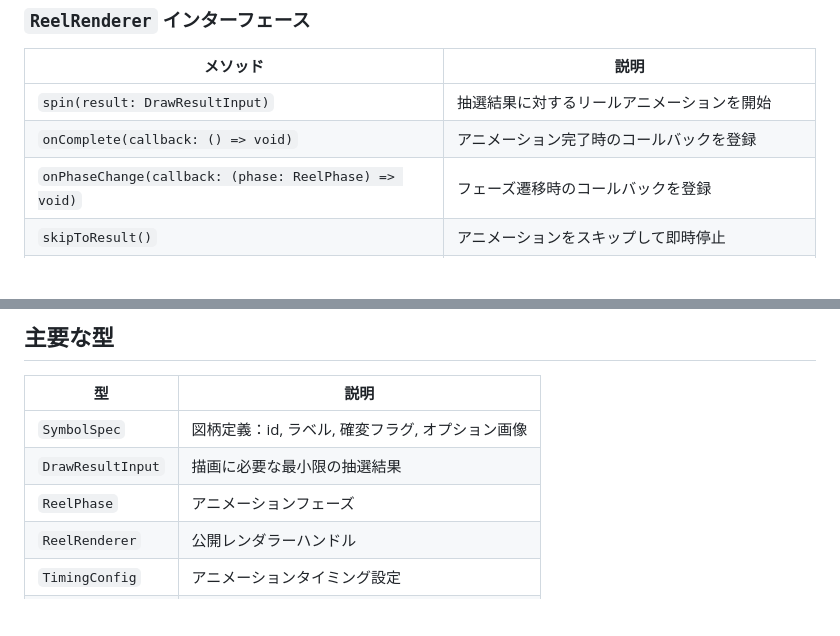
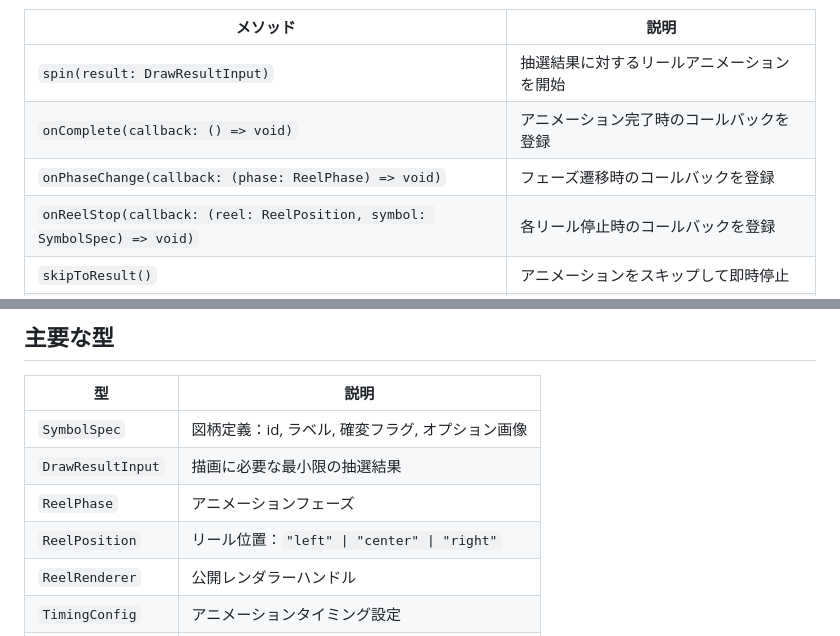
Before and after one commit to nacal/pachinko, a Markdown page: packages/rendering/README.ja.md, 2 parts joined by grey strips. GitHub-like rendering; blank space fills up the shorter version.

Commit message:
docs(rendering): add onReelStop and ReelPosition to READMEs
Co-Authored-By: Claude Opus 4.6 <noreply@anthropic.com>

```diff
--- a/packages/rendering/README.ja.md
+++ b/packages/rendering/README.ja.md
@@ -112,6 +112,7 @@ OffscreenCanvas + Worker を自動利用するレンダラーを生成します
 | `spin(result: DrawResultInput)` | 抽選結果に対するリールアニメーションを開始 |
 | `onComplete(callback: () => void)` | アニメーション完了時のコールバックを登録 |
 | `onPhaseChange(callback: (phase: ReelPhase) => void)` | フェーズ遷移時のコールバックを登録 |
+| `onReelStop(callback: (reel: ReelPosition, symbol: SymbolSpec) => void)` | 各リール停止時のコールバックを登録 |
 | `skipToResult()` | アニメーションをスキップして即時停止 |
 | `resize(width: number, height: number)` | キャンバスサイズ変更に合わせてリサイズ |
 | `destroy()` | Worker の終了、アニメーションフレームのキャンセル |
@@ -168,6 +169,7 @@ idle → spinning → stopping-left → stopping-right → stopping-center → r
 | `SymbolSpec` | 図柄定義：id, ラベル, 確変フラグ, オプション画像 |
 | `DrawResultInput` | 描画に必要な最小限の抽選結果 |
 | `ReelPhase` | アニメーションフェーズ |
+| `ReelPosition` | リール位置：`"left" \| "center" \| "right"` |
 | `ReelRenderer` | 公開レンダラーハンドル |
 | `TimingConfig` | アニメーションタイミング設定 |
 | `StyleConfig` | ビジュアルスタイル設定 |
```
Also changed, not shown: packages/rendering/README.md (+2 -0 lines).
